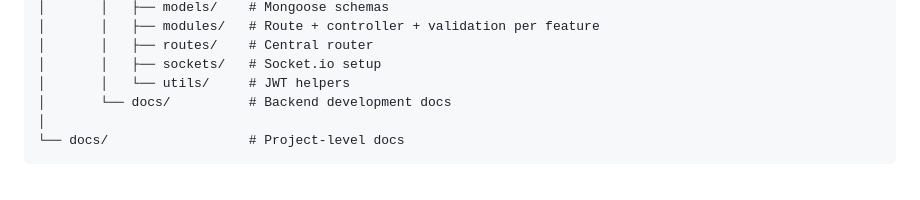
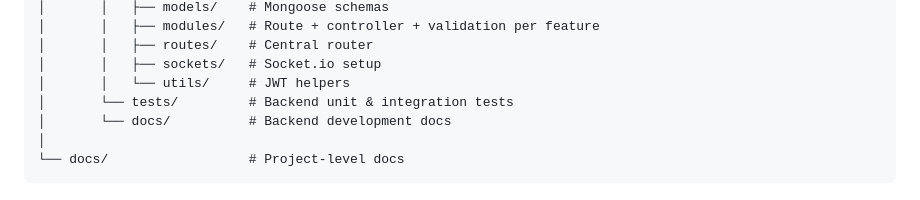
Before and after one commit to bachongkong/22806002447-TranVanBac, a Markdown page: README.md, the part around the change. GitHub-like rendering.

Commit message:
docs: add tests directory to backend project structure documentation

```diff
--- a/README.md
+++ b/README.md
@@ -34,6 +34,7 @@ recruitment-platform/
 │       │   ├── routes/    # Central router
 │       │   ├── sockets/   # Socket.io setup
 │       │   └── utils/     # JWT helpers
+│       └── tests/         # Backend unit & integration tests
 │       └── docs/          # Backend development docs
 │
 └── docs/                  # Project-level docs
```
